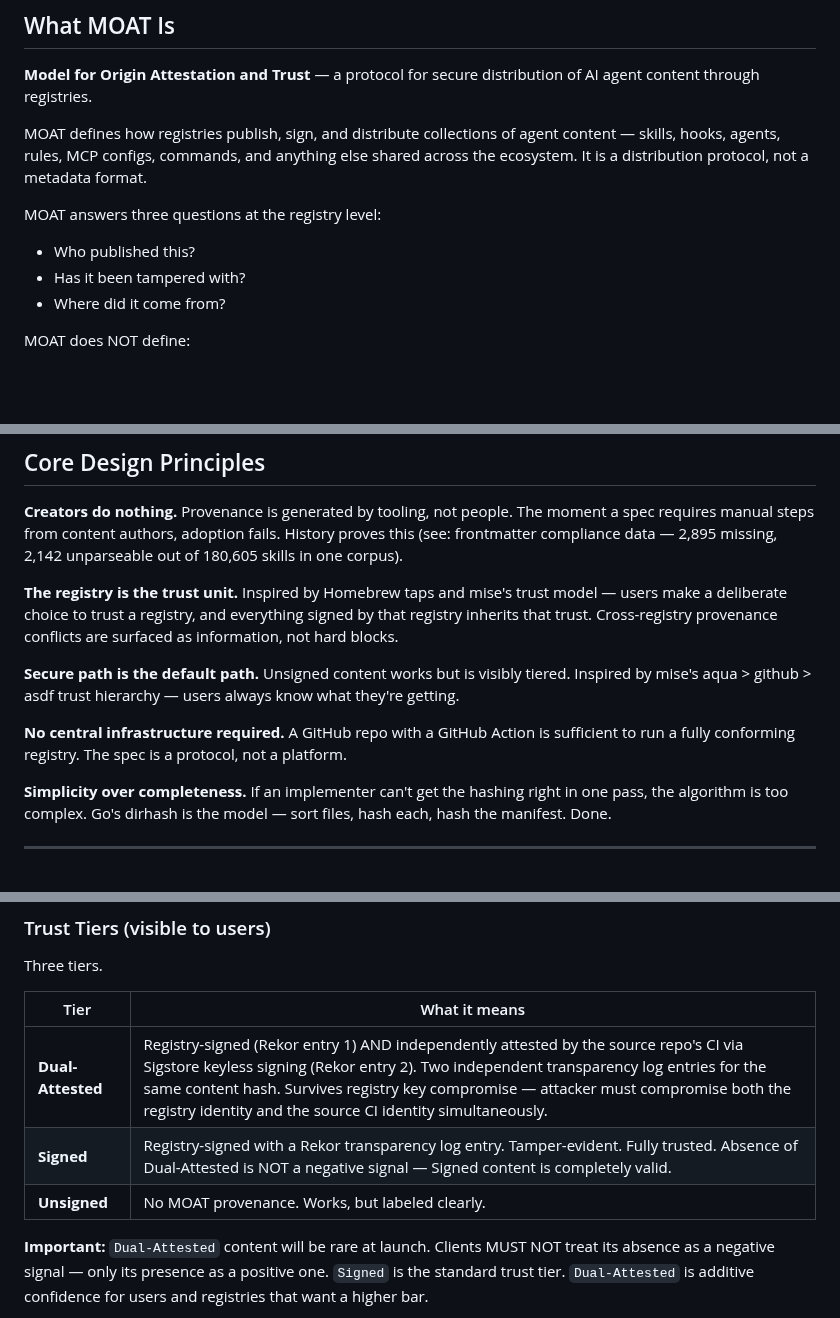
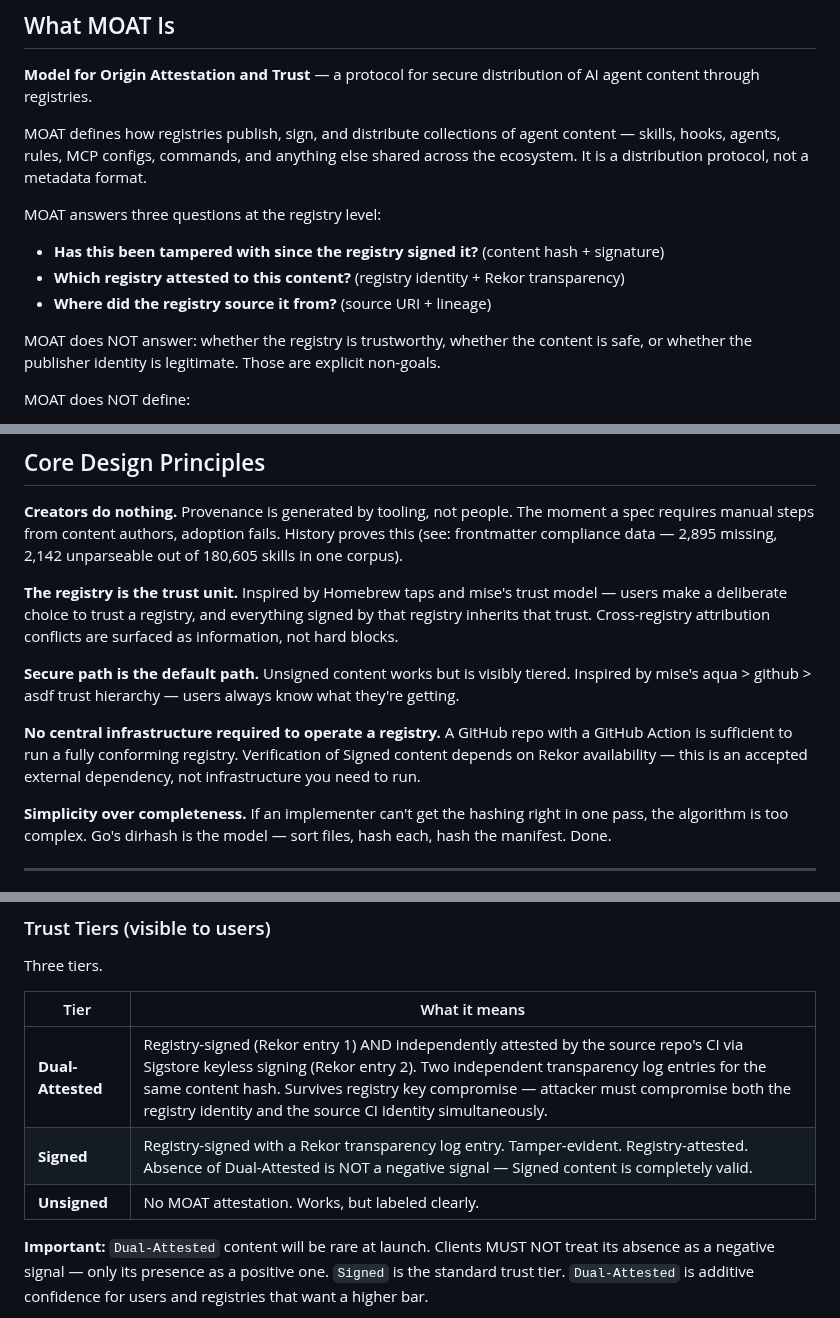
Before and after one commit to OpenScribbler/moat, a Markdown page: docs/moat-revised-outline.md, 3 parts joined by grey strips. Rendered like a GitHub page; blank space fills up the shorter version.

```diff
--- a/docs/moat-revised-outline.md
+++ b/docs/moat-revised-outline.md
@@ -15,9 +15,13 @@
 MOAT defines how registries publish, sign, and distribute collections of agent content — skills, hooks, agents, rules, MCP configs, commands, and anything else shared across the ecosystem. It is a distribution protocol, not a metadata format.
 
 MOAT answers three questions at the registry level:
-- Who published this?
-- Has it been tampered with?
-- Where did it come from?
+
+* **Has this been tampered with since the registry signed it?** (content hash + signature)
+* **Which registry attested to this content?** (registry identity + Rekor transparency)
+* **Where did the registry source it from?** (source URI + lineage)
+
+MOAT does NOT answer: whether the registry is trustworthy, whether the content is safe,
+or whether the publisher identity is legitimate. Those are explicit non-goals.
 
 MOAT does NOT define:
 - The internal format of content items (that's the content format's job — SKILL.md frontmatter, hooks JSON, etc.)
@@ -58,11 +62,11 @@ Research across six established ecosystems (npm, Cargo/crates.io, Go modules, Ho
 
 **Creators do nothing.** Provenance is generated by tooling, not people. The moment a spec requires manual steps from content authors, adoption fails. History proves this (see: frontmatter compliance data — 2,895 missing, 2,142 unparseable out of 180,605 skills in one corpus).
 
-**The registry is the trust unit.** Inspired by Homebrew taps and mise's trust model — users make a deliberate choice to trust a registry, and everything signed by that registry inherits that trust. Cross-registry provenance conflicts are surfaced as information, not hard blocks.
+**The registry is the trust unit.** Inspired by Homebrew taps and mise's trust model — users make a deliberate choice to trust a registry, and everything signed by that registry inherits that trust. Cross-registry attribution conflicts are surfaced as information, not hard blocks.
 
 **Secure path is the default path.** Unsigned content works but is visibly tiered. Inspired by mise's aqua > github > asdf trust hierarchy — users always know what they're getting.
 
-**No central infrastructure required.** A GitHub repo with a GitHub Action is sufficient to run a fully conforming registry. The spec is a protocol, not a platform.
+**No central infrastructure required to operate a registry.** A GitHub repo with a GitHub Action is sufficient to run a fully conforming registry. Verification of Signed content depends on Rekor availability — this is an accepted external dependency, not infrastructure you need to run.
 
 **Simplicity over completeness.** If an implementer can't get the hashing right in one pass, the algorithm is too complex. Go's dirhash is the model — sort files, hash each, hash the manifest. Done.
 
@@ -188,8 +192,8 @@ Three tiers.
 | Tier               | What it means                                                                                                                                                     |
 |--------------------|-------------------------------------------------------------------------------------------------------------------------------------------------------------------|
 | **Dual-Attested**  | Registry-signed (Rekor entry 1) AND independently attested by the source repo's CI via Sigstore keyless signing (Rekor entry 2). Two independent transparency log entries for the same content hash. Survives registry key compromise — attacker must compromise both the registry identity and the source CI identity simultaneously. |
-| **Signed**         | Registry-signed with a Rekor transparency log entry. Tamper-evident. Fully trusted. Absence of Dual-Attested is NOT a negative signal — Signed content is completely valid. |
-| **Unsigned**       | No MOAT provenance. Works, but labeled clearly.                                                                                                                   |
+| **Signed**         | Registry-signed with a Rekor transparency log entry. Tamper-evident. Registry-attested. Absence of Dual-Attested is NOT a negative signal — Signed content is completely valid. |
+| **Unsigned**       | No MOAT attestation. Works, but labeled clearly.                                                                                                                  |
 
 **Important:** `Dual-Attested` content will be rare at launch. Clients MUST NOT treat its absence as a negative signal — only its presence as a positive one. `Signed` is the standard trust tier. `Dual-Attested` is additive confidence for users and registries that want a higher bar.
 
```
Also changed, not shown: other parts of docs/moat-revised-outline.md (+1 -1 lines), docs/owasp-alignment.md (+16 -16 lines).
